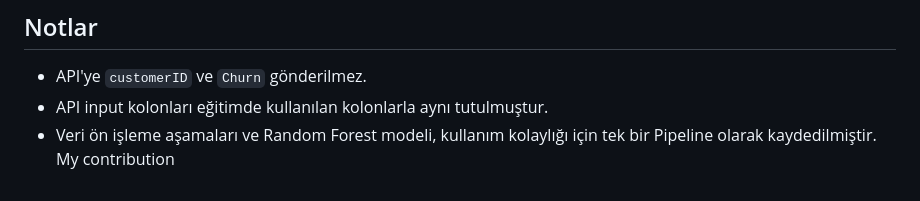
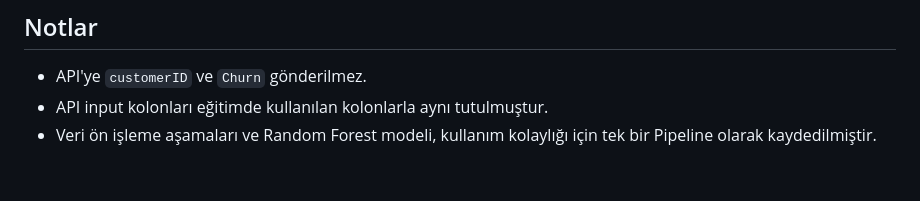
Before and after one commit to elifep/Telco-Churn-Data-Science-Project, a Markdown page: README.md, the part around the change. GitHub-like rendering.

Commit message:
edit
Removed 'My contribution' section from README.

```diff
--- a/README.md
+++ b/README.md
@@ -163,4 +163,3 @@ Model eğitildikten sonra `models/metrics.json` dosyasında şu metrikler yer al
 - API'ye `customerID` ve `Churn` gönderilmez.
 - API input kolonları eğitimde kullanılan kolonlarla aynı tutulmuştur.
 - Veri ön işleme aşamaları ve Random Forest modeli, kullanım kolaylığı için tek bir Pipeline olarak kaydedilmiştir.
-My contribution
```
